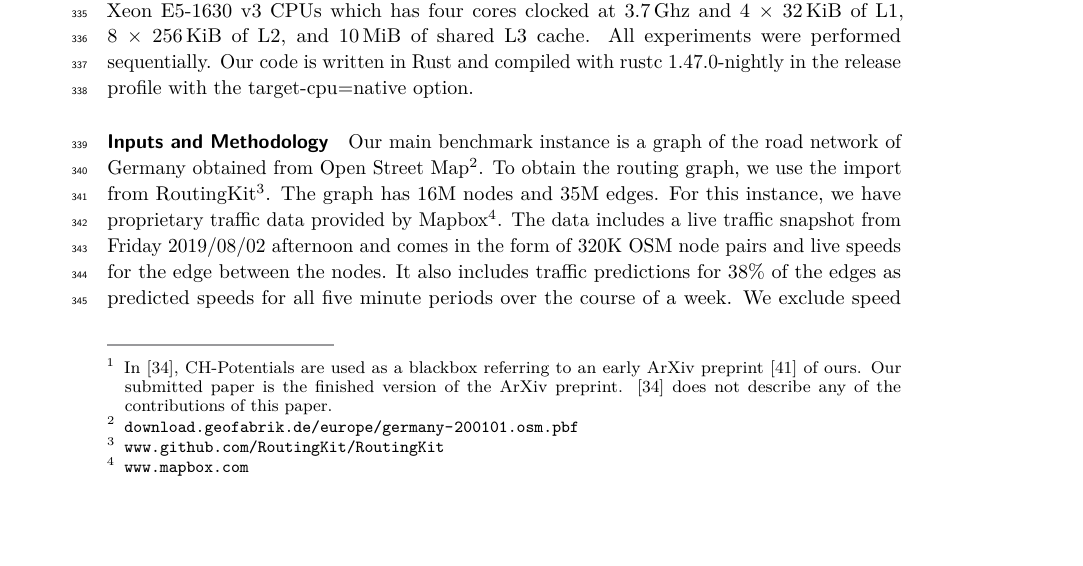
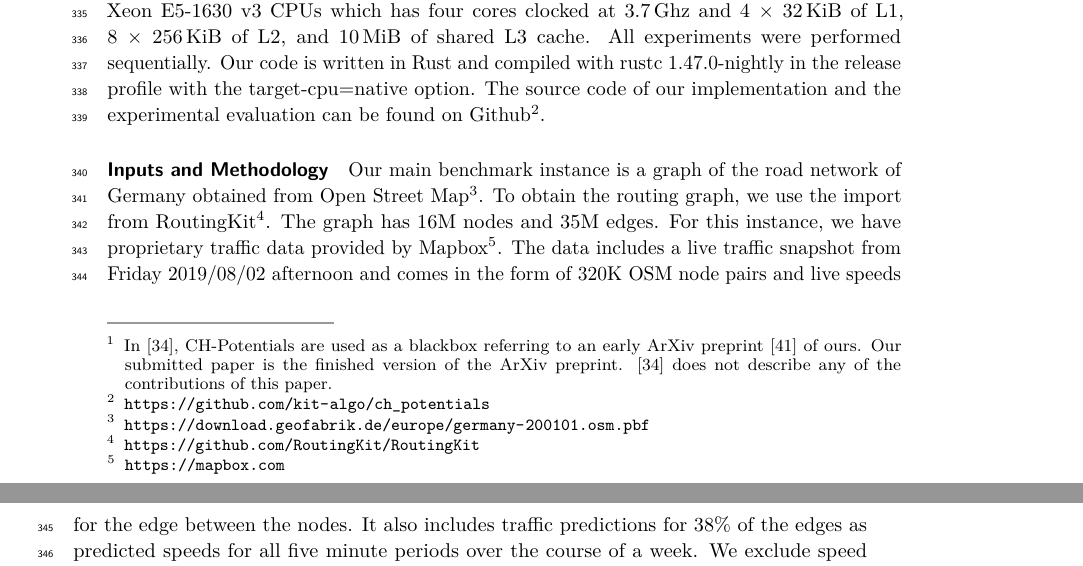
Before and after one commit to kit-algo/ch_potentials, a LaTeX paper (paper/ch_potentials.tex): part of page 10 of 16 before the commit and two parts of pages 10 and 11 of 16 after it, the two joined at a grey line, cut so that both start at the same text, the shorter picture padded with empty space. Compiled offline with pdfLaTeX.

Commit message:
link to github and make sure we dont need another page, url cleanup

```diff
--- a/paper/ch_potentials.tex
+++ b/paper/ch_potentials.tex
@@ -612,12 +612,13 @@ In this section, we present our experimental evaluation.
 Our benchmark machine runs openSUSE Leap 15.1 (kernel 4.12.14), and has 128\,GiB of DDR4-2133 RAM and an Intel Xeon E5-1630 v3 CPUs which has four cores clocked at 3.7\,Ghz and 4~$\times$~32\,KiB of L1, 8~$\times$~256\,KiB of L2, and 10\,MiB of shared L3 cache.
 All experiments were performed sequentially.
 Our code is written in Rust and compiled with rustc 1.47.0-nightly in the release profile with the target-cpu=native option.
+The source code of our implementation and the experimental evaluation can be found on Github\footnote{\url{https://github.com/kit-algo/ch_potentials}}.
 
 \subparagraph{Inputs and Methodology}
-Our main benchmark instance is a graph of the road network of Germany obtained from Open Street Map\footnote{\url{download.geofabrik.de/europe/germany-200101.osm.pbf}}.
-To obtain the routing graph, we use the import from RoutingKit\footnote{\url{www.github.com/RoutingKit/RoutingKit}}.
+Our main benchmark instance is a graph of the road network of Germany obtained from Open Street Map\footnote{\url{https://download.geofabrik.de/europe/germany-200101.osm.pbf}}.
+To obtain the routing graph, we use the import from RoutingKit\footnote{\url{https://github.com/RoutingKit/RoutingKit}}.
 The graph has 16M nodes and 35M edges.
-For this instance, we have proprietary traffic data provided by Mapbox\footnote{\url{www.mapbox.com}}.
+For this instance, we have proprietary traffic data provided by Mapbox\footnote{\url{https://mapbox.com}}.
 The data includes a live traffic snapshot from Friday 2019/08/02 afternoon and comes in the form of 320K OSM node pairs and live speeds for the edge between the nodes.
 It also includes traffic predictions for 38\% of the edges as predicted speeds for all five minute periods over the course of a week.
 We exclude speed values which are faster than the freeflow speed computed by RoutingKit.
```
Also changed, not shown: paper/ch_potentials.tex (5 more changed lines).
